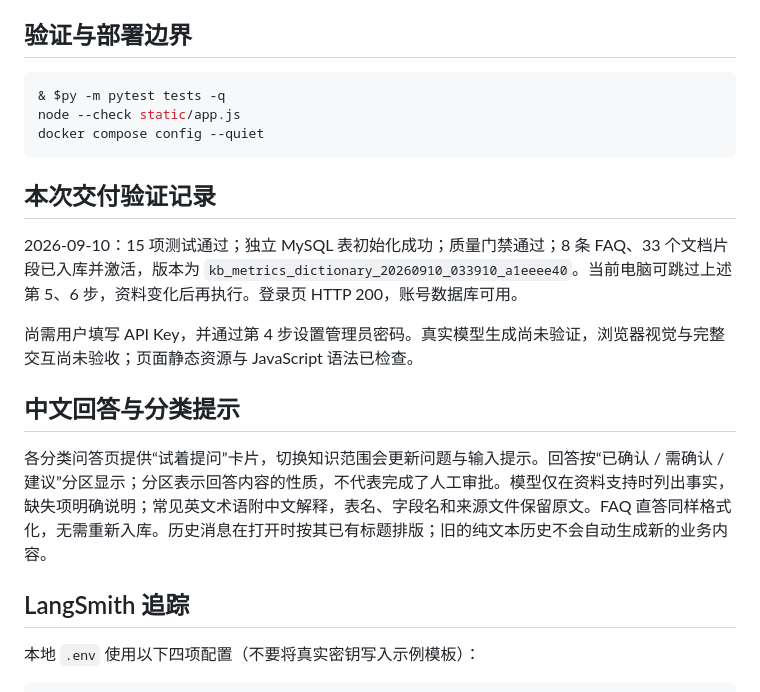
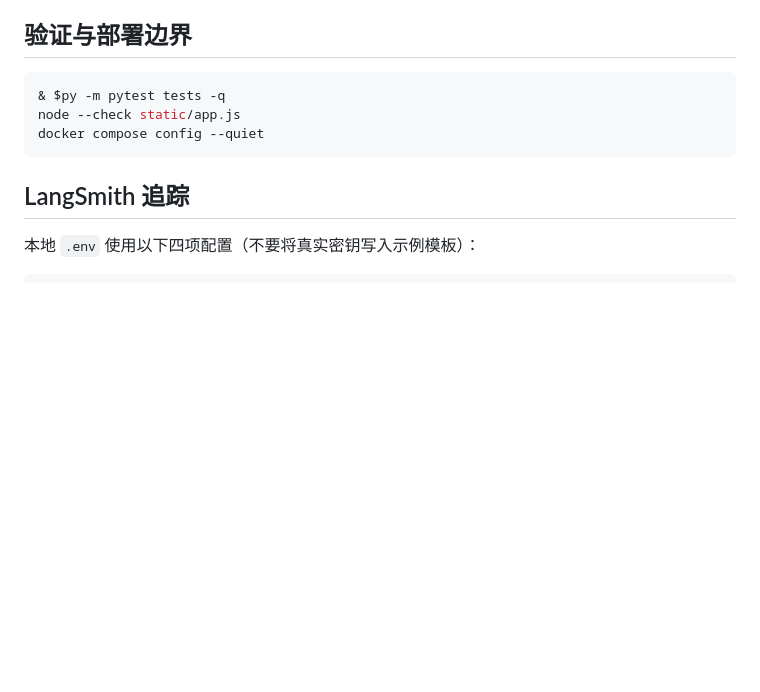
Before and after one commit to dsm-1128/knowforge-metrics-rag, a Markdown page: README.md, the part around the change. GitHub-like rendering; blank space fills up the shorter version.

````diff
--- a/README.md
+++ b/README.md
@@ -80,17 +80,6 @@ node --check static/app.js
 docker compose config --quiet
 ```
 
-## 本次交付验证记录
-
-2026-09-10：15 项测试通过；独立 MySQL 表初始化成功；质量门禁通过；8 条 FAQ、33 个文档片段已入库并激活，版本为 `kb_metrics_dictionary_20260910_033910_a1eeee40`。当前电脑可跳过上述第 5、6 步，资料变化后再执行。登录页 HTTP 200，账号数据库可用。
-
-尚需用户填写 API Key，并通过第 4 步设置管理员密码。真实模型生成尚未验证，浏览器视觉与完整交互尚未验收；页面静态资源与 JavaScript 语法已检查。
-
-
-## 中文回答与分类提示
-
-各分类问答页提供“试着提问”卡片，切换知识范围会更新问题与输入提示。回答按“已确认 / 需确认 / 建议”分区显示；分区表示回答内容的性质，不代表完成了人工审批。模型仅在资料支持时列出事实，缺失项明确说明；常见英文术语附中文解释，表名、字段名和来源文件保留原文。FAQ 直答同样格式化，无需重新入库。历史消息在打开时按其已有标题排版；旧的纯文本历史不会自动生成新的业务内容。
-
 ## LangSmith 追踪
 
 本地 `.env` 使用以下四项配置（不要将真实密钥写入示例模板）：
````
